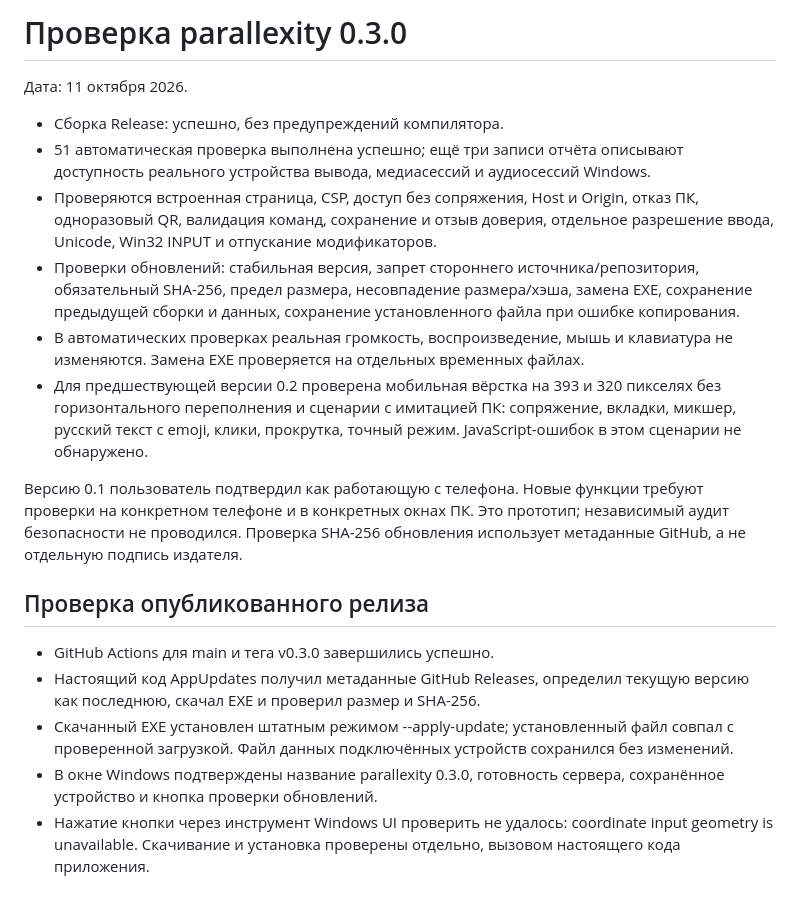
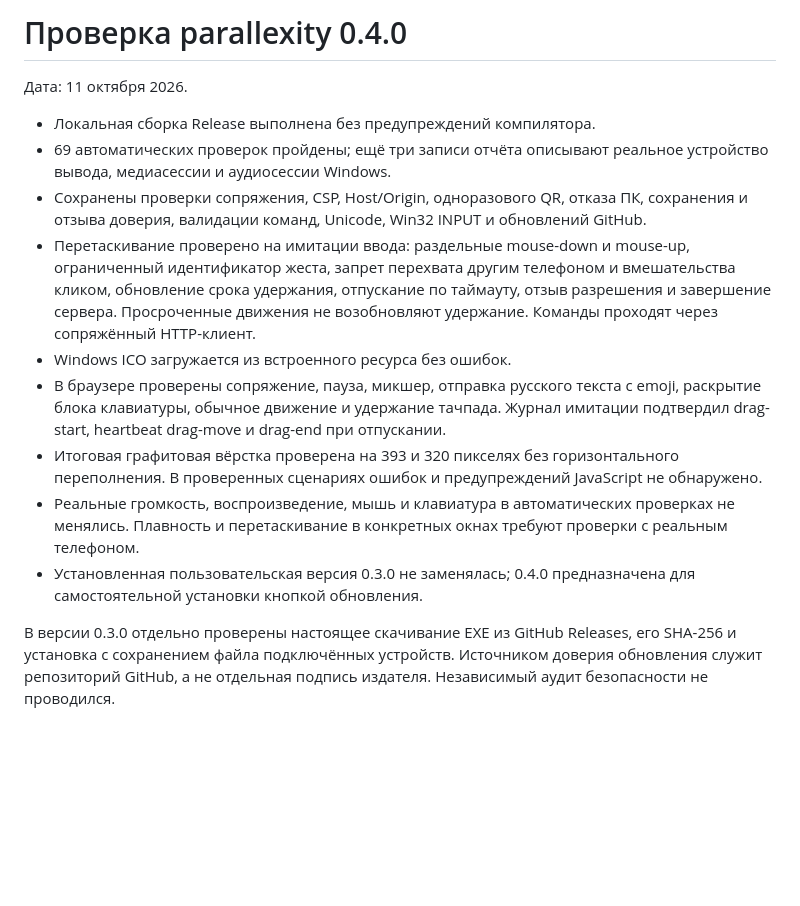
Before and after one commit to qxxivo/parallexity, a Markdown page: VERIFICATION.md, the part around the change. Rendered like a GitHub page; blank space fills up the shorter version.

```diff
--- a/VERIFICATION.md
+++ b/VERIFICATION.md
@@ -1,19 +1,15 @@
-# Проверка parallexity 0.3.0
+# Проверка parallexity 0.4.0
 
 Дата: 11 октября 2026.
 
-- Сборка Release: успешно, без предупреждений компилятора.
-- 51 автоматическая проверка выполнена успешно; ещё три записи отчёта описывают доступность реального устройства вывода, медиасессий и аудиосессий Windows.
-- Проверяются встроенная страница, CSP, доступ без сопряжения, Host и Origin, отказ ПК, одноразовый QR, валидация команд, сохранение и отзыв доверия, отдельное разрешение ввода, Unicode, Win32 INPUT и отпускание модификаторов.
-- Проверки обновлений: стабильная версия, запрет стороннего источника/репозитория, обязательный SHA-256, предел размера, несовпадение размера/хэша, замена EXE, сохранение предыдущей сборки и данных, сохранение установленного файла при ошибке копирования.
-- В автоматических проверках реальная громкость, воспроизведение, мышь и клавиатура не изменяются. Замена EXE проверяется на отдельных временных файлах.
-- Для предшествующей версии 0.2 проверена мобильная вёрстка на 393 и 320 пикселях без горизонтального переполнения и сценарии с имитацией ПК: сопряжение, вкладки, микшер, русский текст с emoji, клики, прокрутка, точный режим. JavaScript-ошибок в этом сценарии не обнаружено.
+- Локальная сборка Release выполнена без предупреждений компилятора.
+- 69 автоматических проверок пройдены; ещё три записи отчёта описывают реальное устройство вывода, медиасессии и аудиосессии Windows.
+- Сохранены проверки сопряжения, CSP, Host/Origin, одноразового QR, отказа ПК, сохранения и отзыва доверия, валидации команд, Unicode, Win32 INPUT и обновлений GitHub.
+- Перетаскивание проверено на имитации ввода: раздельные mouse-down и mouse-up, ограниченный идентификатор жеста, запрет перехвата другим телефоном и вмешательства кликом, обновление срока удержания, отпускание по таймауту, отзыв разрешения и завершение сервера. Просроченные движения не возобновляют удержание. Команды проходят через сопряжённый HTTP-клиент.
+- Windows ICO загружается из встроенного ресурса без ошибок.
+- В браузере проверены сопряжение, пауза, микшер, отправка русского текста с emoji, раскрытие блока клавиатуры, обычное движение и удержание тачпада. Журнал имитации подтвердил drag-start, heartbeat drag-move и drag-end при отпускании.
+- Итоговая графитовая вёрстка проверена на 393 и 320 пикселях без горизонтального переполнения. В проверенных сценариях ошибок и предупреждений JavaScript не обнаружено.
+- Реальные громкость, воспроизведение, мышь и клавиатура в автоматических проверках не менялись. Плавность и перетаскивание в конкретных окнах требуют проверки с реальным телефоном.
+- Установленная пользовательская версия 0.3.0 не заменялась; 0.4.0 предназначена для самостоятельной установки кнопкой обновления.
 
-Версию 0.1 пользователь подтвердил как работающую с телефона. Новые функции требуют проверки на конкретном телефоне и в конкретных окнах ПК. Это прототип; независимый аудит безопасности не проводился. Проверка SHA-256 обновления использует метаданные GitHub, а не отдельную подпись издателя.
-## Проверка опубликованного релиза
-
-- GitHub Actions для main и тега v0.3.0 завершились успешно.
-- Настоящий код AppUpdates получил метаданные GitHub Releases, определил текущую версию как последнюю, скачал EXE и проверил размер и SHA-256.
-- Скачанный EXE установлен штатным режимом --apply-update; установленный файл совпал с проверенной загрузкой. Файл данных подключённых устройств сохранился без изменений.
-- В окне Windows подтверждены название parallexity 0.3.0, готовность сервера, сохранённое устройство и кнопка проверки обновлений.
-- Нажатие кнопки через инструмент Windows UI проверить не удалось: coordinate input geometry is unavailable. Скачивание и установка проверены отдельно, вызовом настоящего кода приложения.
+В версии 0.3.0 отдельно проверены настоящее скачивание EXE из GitHub Releases, его SHA-256 и установка с сохранением файла подключённых устройств. Источником доверия обновления служит репозиторий GitHub, а не отдельная подпись издателя. Независимый аудит безопасности не проводился.
```
Also changed, not shown: README.md (+12 -2 lines), assets/logo-preview.png (added), 15 other files.
